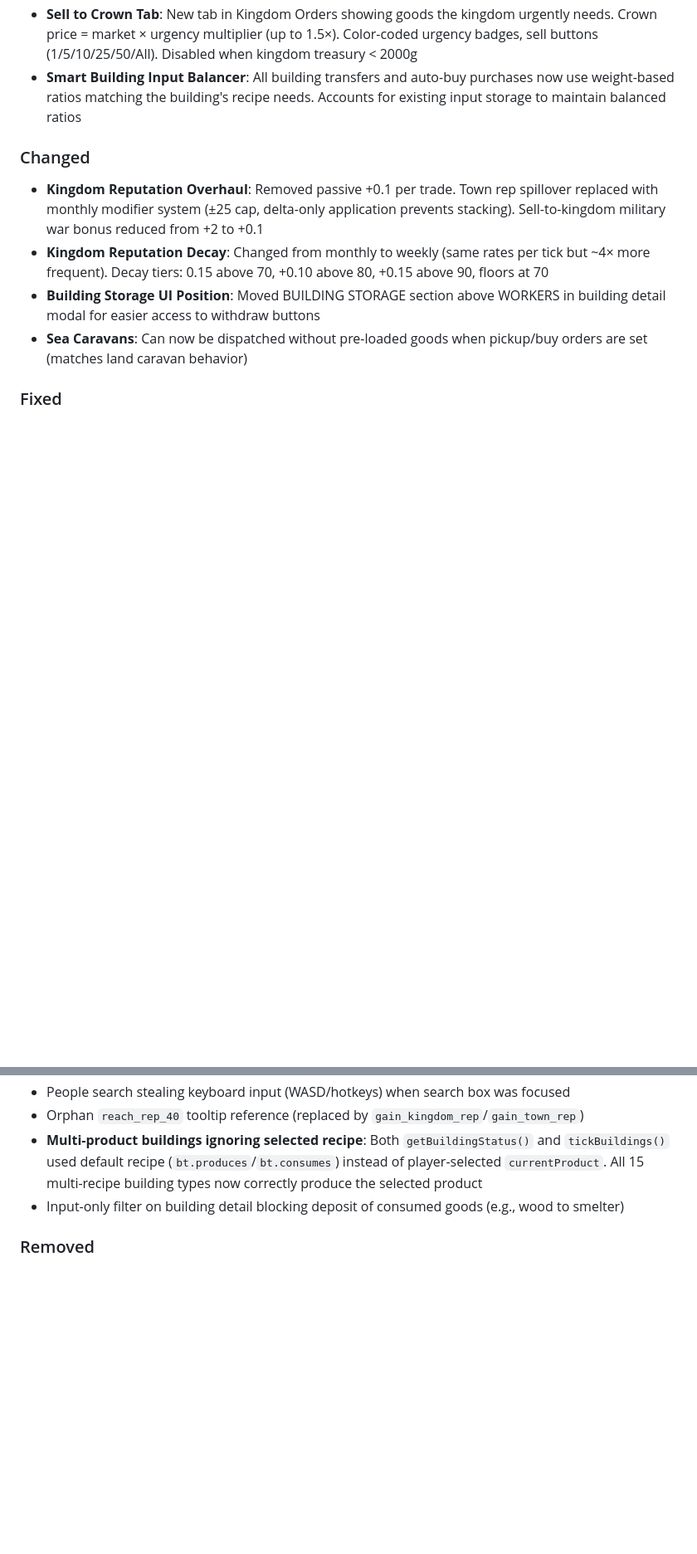
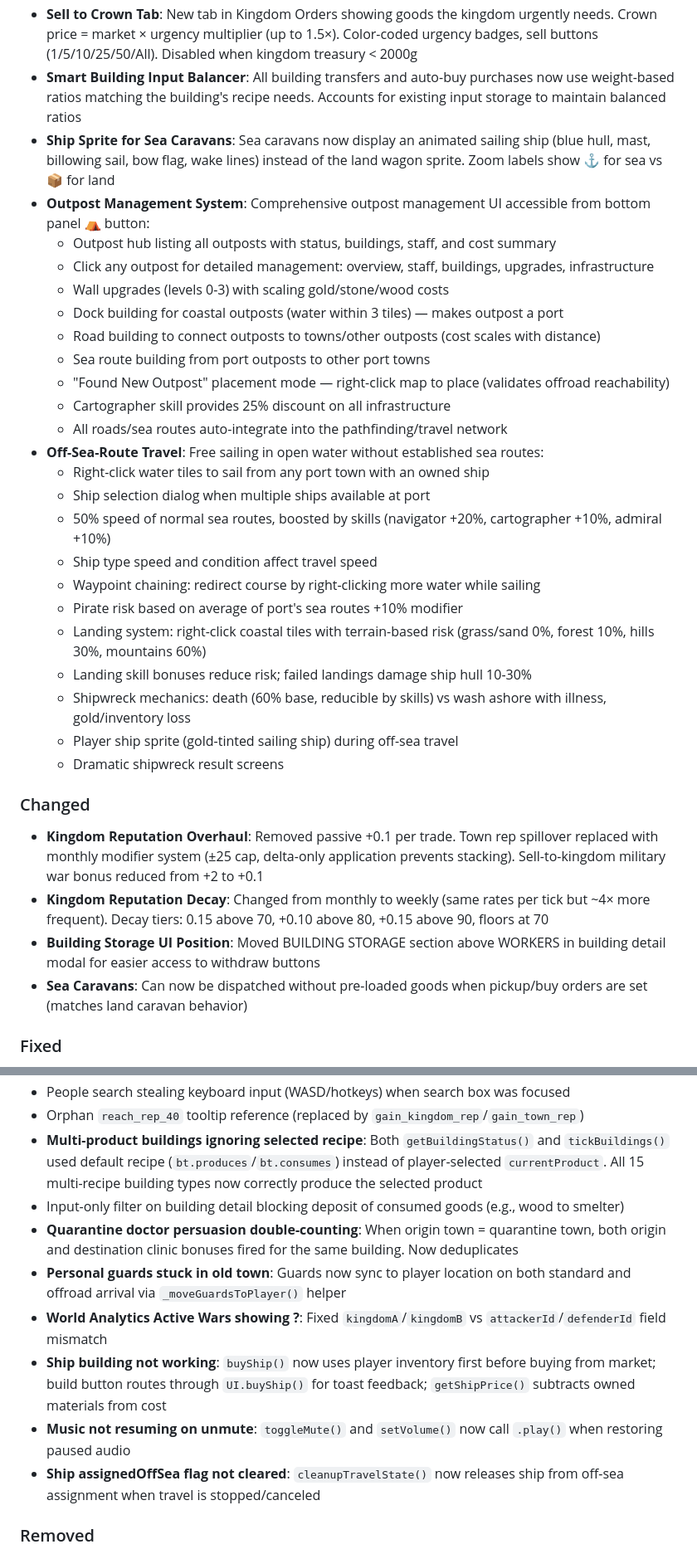
Before and after one commit to configmanCooper/MerchantRealms, a Markdown page: CHANGELOG.md, 2 parts joined by grey strips. Shown at 83% size. Rendered like a GitHub page; blank space fills up the shorter version.

Commit message:
Update CHANGELOG.md with outpost management and off-sea travel
Co-authored-by: Copilot <223556219+Copilot@users.noreply.github.com>

```diff
--- a/CHANGELOG.md
+++ b/CHANGELOG.md
@@ -27,6 +27,29 @@ Format based on [Keep a Changelog](https://keepachangelog.com/).
 - **Street Goods Request**: Request goods not in local market — base 20% chance (boosted by skills), RNG pricing 50-500% above market, quantity 1-10, category penalties for military/banned/horses, 3-day cooldown (1-day with skill), shows calculated chance breakdown on selection
 - **Sell to Crown Tab**: New tab in Kingdom Orders showing goods the kingdom urgently needs. Crown price = market × urgency multiplier (up to 1.5×). Color-coded urgency badges, sell buttons (1/5/10/25/50/All). Disabled when kingdom treasury < 2000g
 - **Smart Building Input Balancer**: All building transfers and auto-buy purchases now use weight-based ratios matching the building's recipe needs. Accounts for existing input storage to maintain balanced ratios
+- **Ship Sprite for Sea Caravans**: Sea caravans now display an animated sailing ship (blue hull, mast, billowing sail, bow flag, wake lines) instead of the land wagon sprite. Zoom labels show ⚓ for sea vs 📦 for land
+- **Outpost Management System**: Comprehensive outpost management UI accessible from bottom panel ⛺ button:
+  - Outpost hub listing all outposts with status, buildings, staff, and cost summary
+  - Click any outpost for detailed management: overview, staff, buildings, upgrades, infrastructure
+  - Wall upgrades (levels 0-3) with scaling gold/stone/wood costs
+  - Dock building for coastal outposts (water within 3 tiles) — makes outpost a port
+  - Road building to connect outposts to towns/other outposts (cost scales with distance)
+  - Sea route building from port outposts to other port towns
+  - "Found New Outpost" placement mode — right-click map to place (validates offroad reachability)
+  - Cartographer skill provides 25% discount on all infrastructure
+  - All roads/sea routes auto-integrate into the pathfinding/travel network
+- **Off-Sea-Route Travel**: Free sailing in open water without established sea routes:
+  - Right-click water tiles to sail from any port town with an owned ship
+  - Ship selection dialog when multiple ships available at port
+  - 50% speed of normal sea routes, boosted by skills (navigator +20%, cartographer +10%, admiral +10%)
+  - Ship type speed and condition affect travel speed
+  - Waypoint chaining: redirect course by right-clicking more water while sailing
+  - Pirate risk based on average of port's sea routes +10% modifier
+  - Landing system: right-click coastal tiles with terrain-based risk (grass/sand 0%, forest 10%, hills 30%, mountains 60%)
+  - Landing skill bonuses reduce risk; failed landings damage ship hull 10-30%
+  - Shipwreck mechanics: death (60% base, reducible by skills) vs wash ashore with illness, gold/inventory loss
+  - Player ship sprite (gold-tinted sailing ship) during off-sea travel
+  - Dramatic shipwreck result screens
 
 ### Changed
 - **Kingdom Reputation Overhaul**: Removed passive +0.1 per trade. Town rep spillover replaced with monthly modifier system (±25 cap, delta-only application prevents stacking). Sell-to-kingdom military war bonus reduced from +2 to +0.1
@@ -43,6 +66,12 @@ Format based on [Keep a Changelog](https://keepachangelog.com/).
 - Orphan `reach_rep_40` tooltip reference (replaced by `gain_kingdom_rep`/`gain_town_rep`)
 - **Multi-product buildings ignoring selected recipe**: Both `getBuildingStatus()` and `tickBuildings()` used default recipe (`bt.produces`/`bt.consumes`) instead of player-selected `currentProduct`. All 15 multi-recipe building types now correctly produce the selected product
 - Input-only filter on building detail blocking deposit of consumed goods (e.g., wood to smelter)
+- **Quarantine doctor persuasion double-counting**: When origin town = quarantine town, both origin and destination clinic bonuses fired for the same building. Now deduplicates
+- **Personal guards stuck in old town**: Guards now sync to player location on both standard and offroad arrival via `_moveGuardsToPlayer()` helper
+- **World Analytics Active Wars showing ?**: Fixed `kingdomA`/`kingdomB` vs `attackerId`/`defenderId` field mismatch
+- **Ship building not working**: `buyShip()` now uses player inventory first before buying from market; build button routes through `UI.buyShip()` for toast feedback; `getShipPrice()` subtracts owned materials from cost
+- **Music not resuming on unmute**: `toggleMute()` and `setVolume()` now call `.play()` when restoring paused audio
+- **Ship assignedOffSea flag not cleared**: `cleanupTravelState()` now releases ship from off-sea assignment when travel is stopped/canceled
 
 ### Removed
 - `first_sale` and `first_purchase` achievements (trivial/redundant)
```
